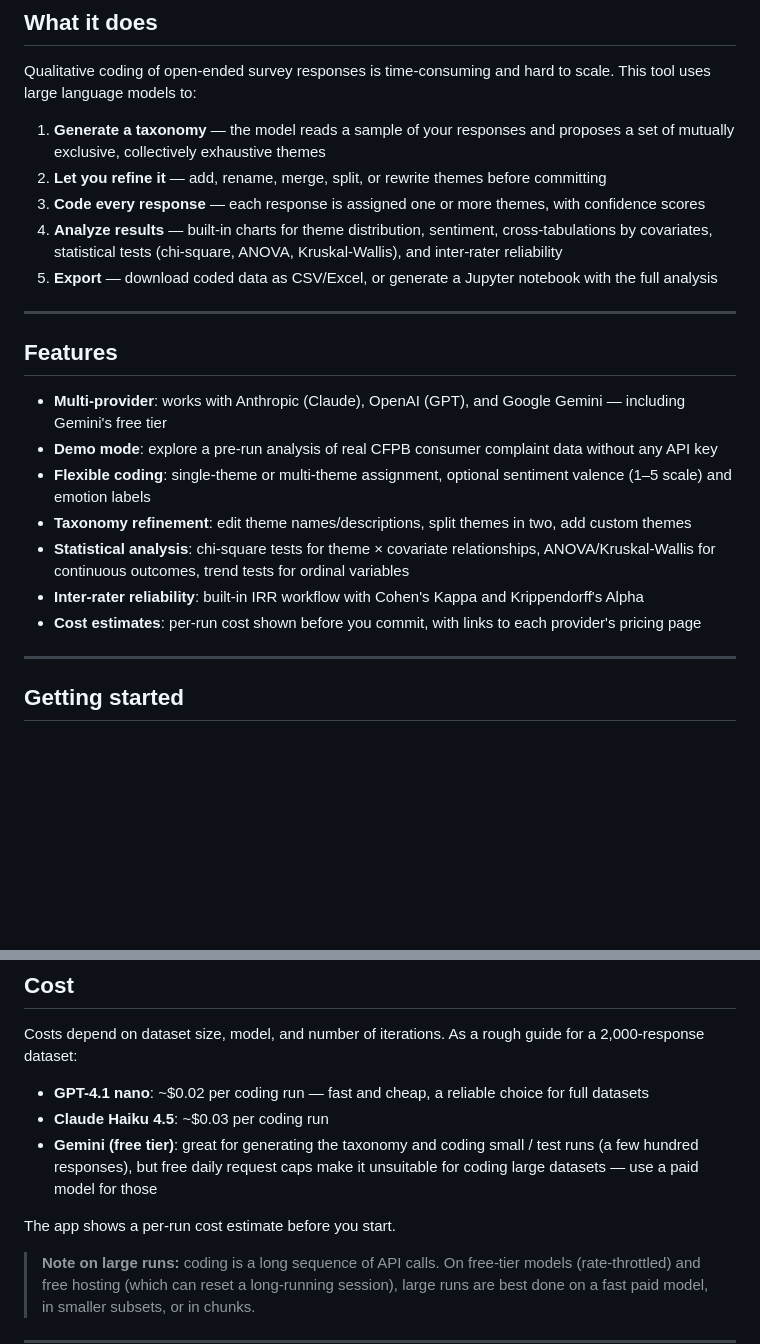
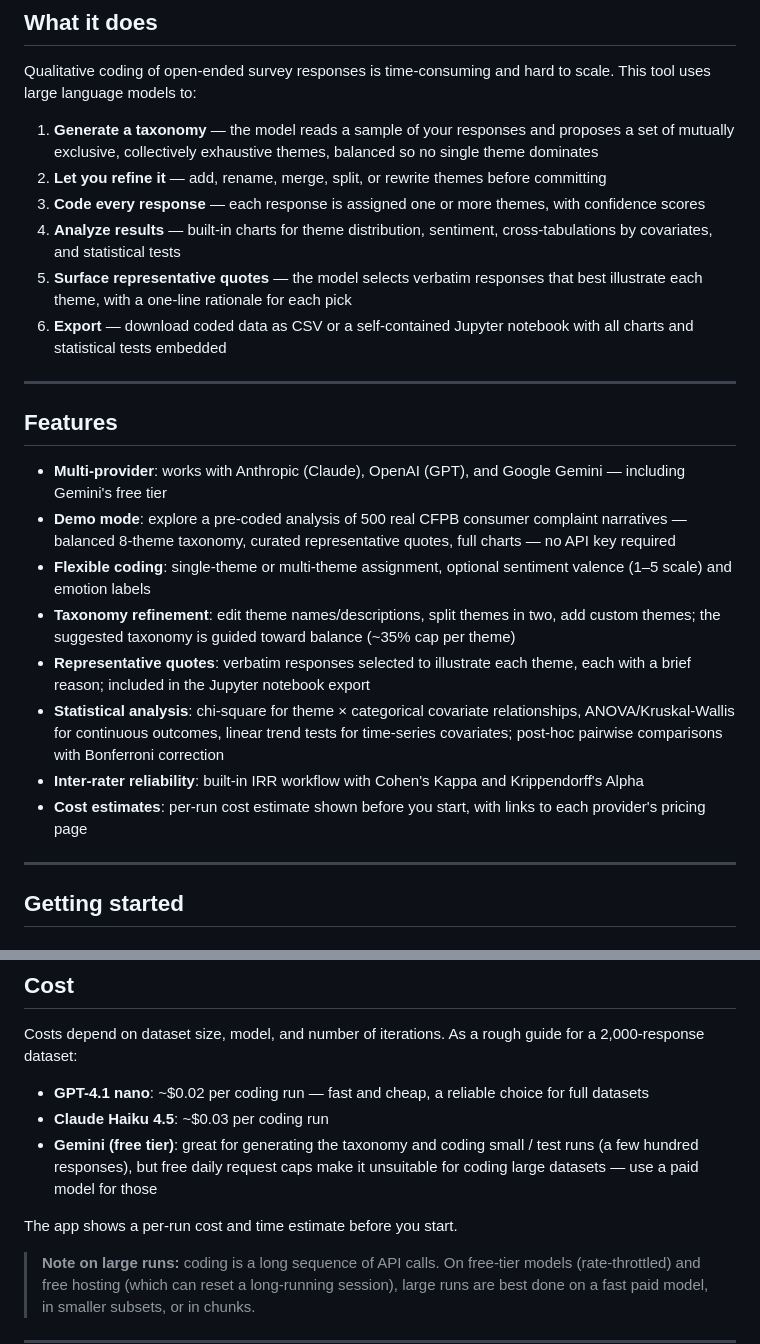
Before and after one commit to joliem/survey-response-coder, a Markdown page: README.md, 2 parts joined by grey strips. Drawn GitHub-style; blank space fills up the shorter version.

Commit message:
Update README: add representative quotes, fix CSV-only export, sharpen demo description
- Step 5 now covers representative quotes (verbatim + rationale); export
  moves to step 6
- Fix 'CSV/Excel' → 'CSV' (Excel export was never implemented)
- Demo description now names the CFPB dataset, balanced 8-theme taxonomy,
  and curated quotes
- Features: add representative quotes bullet, note 35% balance guidance,
  tighten stat-test description to match actual implementation
- Cost section: add 'time estimate' (we show both now)

Co-Authored-By: Claude Sonnet 4.6 <noreply@anthropic.com>

```diff
--- a/README.md
+++ b/README.md
@@ -14,23 +14,25 @@ An AI-assisted qualitative coding tool for open-ended survey responses, built wi
 
 Qualitative coding of open-ended survey responses is time-consuming and hard to scale. This tool uses large language models to:
 
-1. **Generate a taxonomy** — the model reads a sample of your responses and proposes a set of mutually exclusive, collectively exhaustive themes
+1. **Generate a taxonomy** — the model reads a sample of your responses and proposes a set of mutually exclusive, collectively exhaustive themes, balanced so no single theme dominates
 2. **Let you refine it** — add, rename, merge, split, or rewrite themes before committing
 3. **Code every response** — each response is assigned one or more themes, with confidence scores
-4. **Analyze results** — built-in charts for theme distribution, sentiment, cross-tabulations by covariates, statistical tests (chi-square, ANOVA, Kruskal-Wallis), and inter-rater reliability
-5. **Export** — download coded data as CSV/Excel, or generate a Jupyter notebook with the full analysis
+4. **Analyze results** — built-in charts for theme distribution, sentiment, cross-tabulations by covariates, and statistical tests
+5. **Surface representative quotes** — the model selects verbatim responses that best illustrate each theme, with a one-line rationale for each pick
+6. **Export** — download coded data as CSV or a self-contained Jupyter notebook with all charts and statistical tests embedded
 
 ---
 
 ## Features
 
 - **Multi-provider**: works with Anthropic (Claude), OpenAI (GPT), and Google Gemini — including Gemini's free tier
-- **Demo mode**: explore a pre-run analysis of real CFPB consumer complaint data without any API key
+- **Demo mode**: explore a pre-coded analysis of 500 real CFPB consumer complaint narratives — balanced 8-theme taxonomy, curated representative quotes, full charts — no API key required
 - **Flexible coding**: single-theme or multi-theme assignment, optional sentiment valence (1–5 scale) and emotion labels
-- **Taxonomy refinement**: edit theme names/descriptions, split themes in two, add custom themes
-- **Statistical analysis**: chi-square tests for theme × covariate relationships, ANOVA/Kruskal-Wallis for continuous outcomes, trend tests for ordinal variables
+- **Taxonomy refinement**: edit theme names/descriptions, split themes in two, add custom themes; the suggested taxonomy is guided toward balance (~35% cap per theme)
+- **Representative quotes**: verbatim responses selected to illustrate each theme, each with a brief reason; included in the Jupyter notebook export
+- **Statistical analysis**: chi-square for theme × categorical covariate relationships, ANOVA/Kruskal-Wallis for continuous outcomes, linear trend tests for time-series covariates; post-hoc pairwise comparisons with Bonferroni correction
 - **Inter-rater reliability**: built-in IRR workflow with Cohen's Kappa and Krippendorff's Alpha
-- **Cost estimates**: per-run cost shown before you commit, with links to each provider's pricing page
+- **Cost estimates**: per-run cost estimate shown before you start, with links to each provider's pricing page
 
 ---
 
@@ -81,7 +83,7 @@ Costs depend on dataset size, model, and number of iterations. As a rough guide
 - **Claude Haiku 4.5**: ~$0.03 per coding run
 - **Gemini (free tier)**: great for generating the taxonomy and coding small / test runs (a few hundred responses), but free daily request caps make it unsuitable for coding large datasets — use a paid model for those
 
-The app shows a per-run cost estimate before you start.
+The app shows a per-run cost and time estimate before you start.
 
 > **Note on large runs:** coding is a long sequence of API calls. On free-tier models (rate-throttled) and free hosting (which can reset a long-running session), large runs are best done on a fast paid model, in smaller subsets, or in chunks.
 
```
